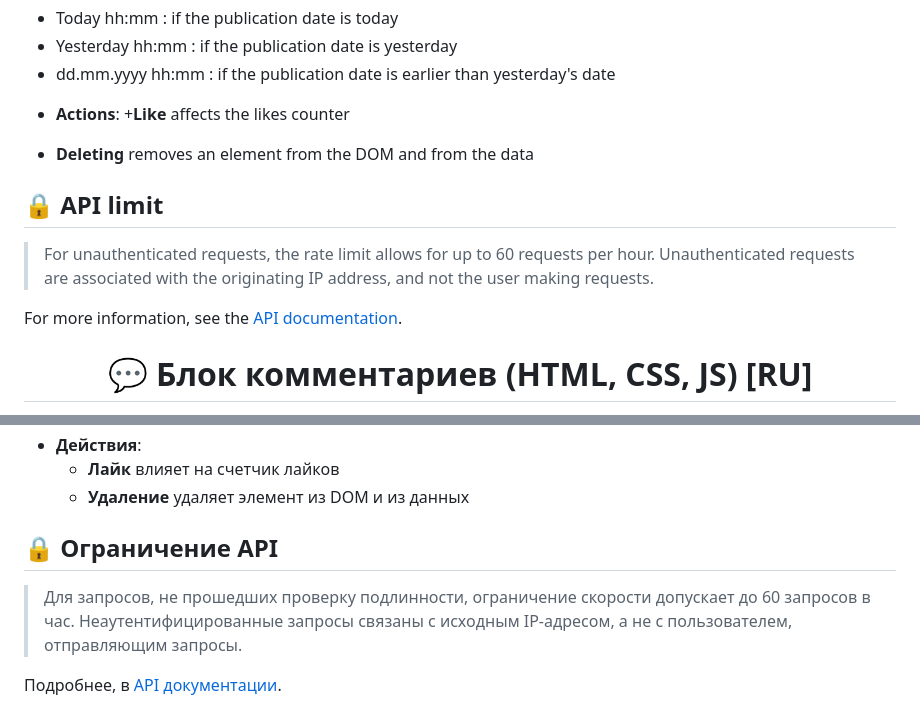
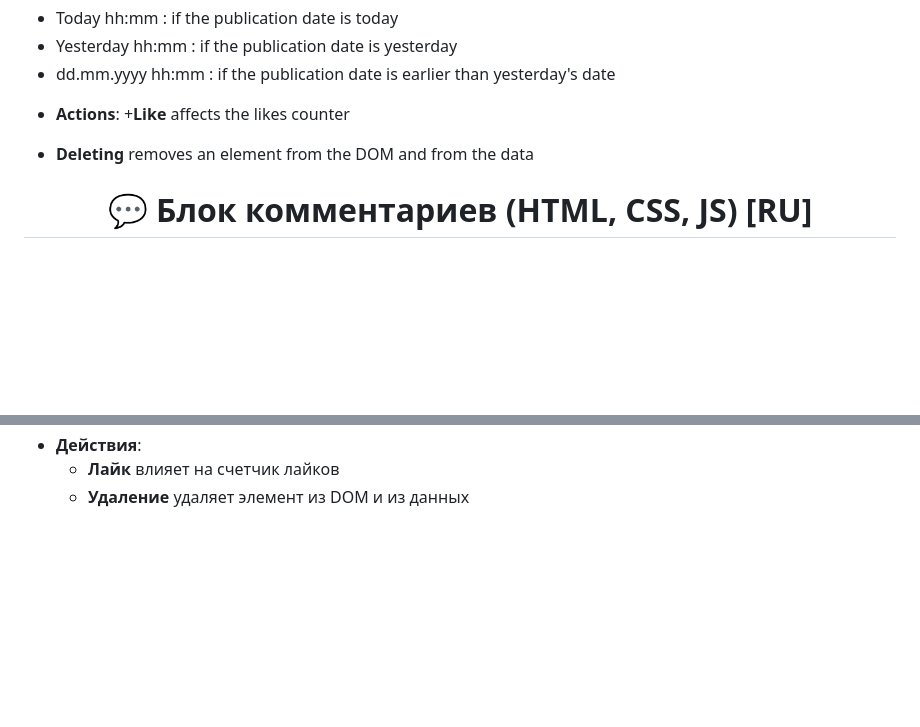
Before and after one commit to safym/comments, a Markdown page: README.md, 2 parts joined by grey strips. Rendered like a GitHub page; blank space fills up the shorter version.

```diff
--- a/README.md
+++ b/README.md
@@ -41,13 +41,6 @@ Features of behavior:
 +**Like** affects the likes counter
 + **Deleting** removes an element from the DOM and from the data
 
-## 🔒 API limit
-
-> For unauthenticated requests, the rate limit allows for up to 60 requests per hour. Unauthenticated requests are associated with the originating IP address, and not the user making requests.
-
-For more information, see the [API documentation](https://docs.github.com/ru/rest/overview/resources-in-the-rest-api?apiVersion=2022-11-28).
-
-
 <h1 align="center">💬 Блок комментариев (HTML, CSS, JS) [RU]</h1>
 
 Блок с комментариями и формой добавления комментария.
@@ -83,9 +76,3 @@ For more information, see the [API documentation](https://docs.github.com/ru/res
 * **Действия**:
     + **Лайк** влияет на счетчик лайков
     + **Удаление** удаляет элемент из DOM и из данных
-
-## 🔒 Ограничение API
-
-> Для запросов, не прошедших проверку подлинности, ограничение скорости допускает до 60 запросов в час. Неаутентифицированные запросы связаны с исходным IP-адресом, а не с пользователем, отправляющим запросы.
-
-Подробнее, в [API документации](https://docs.github.com/ru/rest/overview/resources-in-the-rest-api?apiVersion=2022-11-28).
```
